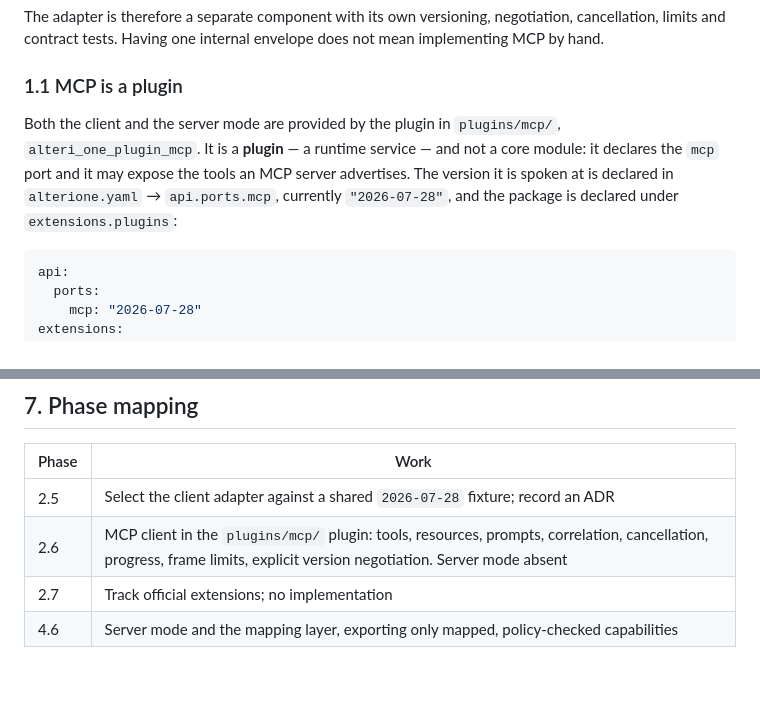
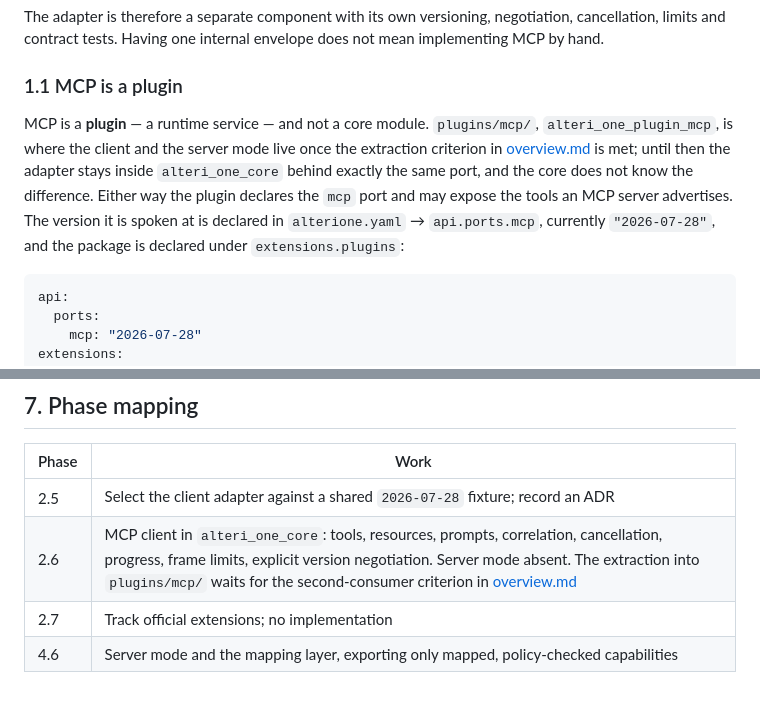
Before and after one commit to dip-develop/alteri-one, a Markdown page: docs/extensibility/mcp.md, 2 parts joined by grey strips. Rendered like a GitHub page.

Commit message:
fix(mcp): state the plugin extraction criterion once, in one place
The MCP adapter stays inside alteri_one_core until the second-consumer criterion
is met; plugins/mcp is where it lands. Phase mapping and the plugin section said
the same thing two different ways, and the task breakdown said a third.

````diff
--- a/docs/extensibility/mcp.md
+++ b/docs/extensibility/mcp.md
@@ -20,11 +20,14 @@ implementing MCP by hand.
 
 ### 1.1 MCP is a plugin
 
-Both the client and the server mode are provided by the plugin in `plugins/mcp/`,
-`alteri_one_plugin_mcp`. It is a **plugin** — a runtime service — and not a core module:
-it declares the `mcp` port and it may expose the tools an MCP server advertises. The
-version it is spoken at is declared in `alterione.yaml` → `api.ports.mcp`, currently
-`"2026-07-28"`, and the package is declared under `extensions.plugins`:
+MCP is a **plugin** — a runtime service — and not a core module. `plugins/mcp/`,
+`alteri_one_plugin_mcp`, is where the client and the server mode live once the extraction
+criterion in [overview.md](../architecture/overview.md#23-deferred) is met; until then the
+adapter stays inside `alteri_one_core` behind exactly the same port, and the core does not
+know the difference. Either way the plugin declares the `mcp` port and may expose the tools
+an MCP server advertises. The version it is spoken at is declared in `alterione.yaml` →
+`api.ports.mcp`, currently `"2026-07-28"`, and the package is declared under
+`extensions.plugins`:
 
 ```yaml
 api:
@@ -158,6 +161,6 @@ Skills and Dart package skills is in
 | Phase | Work |
 |---|---|
 | 2.5 | Select the client adapter against a shared `2026-07-28` fixture; record an ADR |
-| 2.6 | MCP client in the `plugins/mcp/` plugin: tools, resources, prompts, correlation, cancellation, progress, frame limits, explicit version negotiation. Server mode absent |
+| 2.6 | MCP client in `alteri_one_core`: tools, resources, prompts, correlation, cancellation, progress, frame limits, explicit version negotiation. Server mode absent. The extraction into `plugins/mcp/` waits for the second-consumer criterion in [overview.md](../architecture/overview.md#23-deferred) |
 | 2.7 | Track official extensions; no implementation |
 | 4.6 | Server mode and the mapping layer, exporting only mapped, policy-checked capabilities |
````
